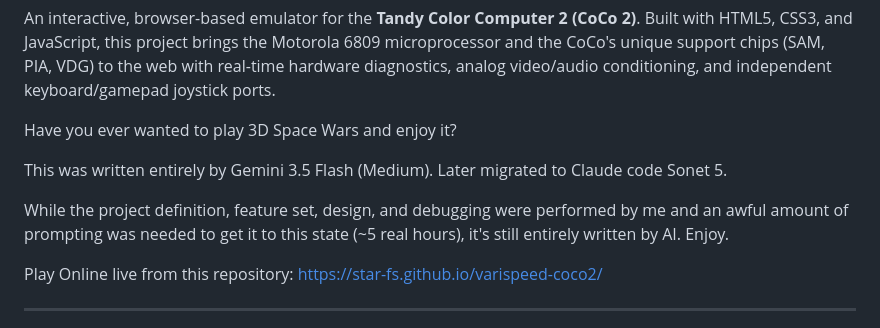
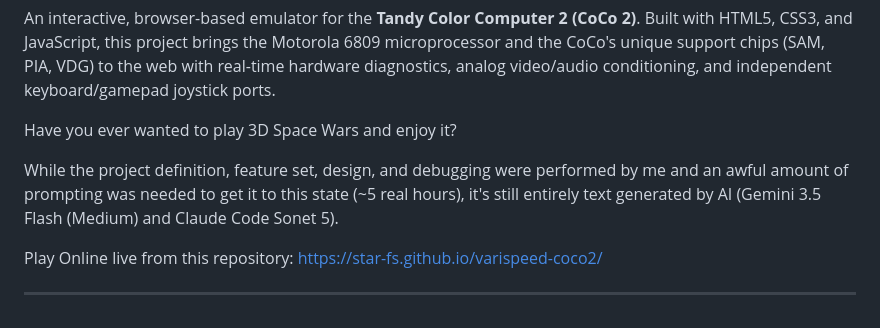
Before and after one commit to star-fs/varispeed-coco2, a Markdown page: README.md, the part around the change. GitHub-like rendering.

```diff
--- a/README.md
+++ b/README.md
@@ -6,9 +6,7 @@ An interactive, browser-based emulator for the **Tandy Color Computer 2 (CoCo 2)
 
 Have you ever wanted to play 3D Space Wars and enjoy it?
 
-This was written entirely by Gemini 3.5 Flash (Medium). Later migrated to Claude code Sonet 5.
-
-While the project definition, feature set, design, and debugging were performed by me and an awful amount of prompting was needed to get it to this state (~5 real hours), it's still entirely written by AI. Enjoy.
+While the project definition, feature set, design, and debugging were performed by me and an awful amount of prompting was needed to get it to this state (~5 real hours), it's still entirely text generated by AI (Gemini 3.5 Flash (Medium) and Claude Code Sonet 5).
 
 Play Online live from this repository: https://star-fs.github.io/varispeed-coco2/
 
```
